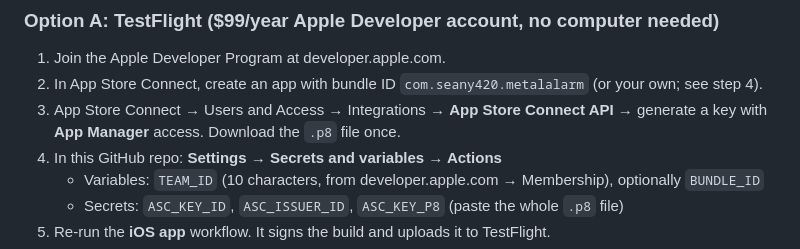
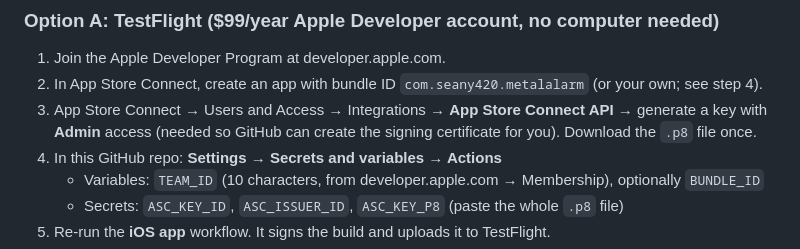
Before and after one commit to seany420/Metal-Alarm-Clock, a Markdown page: README.md, the part around the change. GitHub-like rendering.

Commit message:
README: TestFlight API key needs Admin access
Co-Authored-By: Claude Opus 5.5 <noreply@anthropic.com>
Claude-Session: https://claude.ai/code/session_01VWESBzPZLC1hzimkF1eso8

```diff
--- a/README.md
+++ b/README.md
@@ -63,7 +63,7 @@ Every push to `ios/` builds the app on GitHub's Mac servers (**Actions → iOS a
 
 1. Join the Apple Developer Program at developer.apple.com.
 2. In App Store Connect, create an app with bundle ID `com.seany420.metalalarm` (or your own; see step 4).
-3. App Store Connect → Users and Access → Integrations → **App Store Connect API** → generate a key with **App Manager** access. Download the `.p8` file once.
+3. App Store Connect → Users and Access → Integrations → **App Store Connect API** → generate a key with **Admin** access (needed so GitHub can create the signing certificate for you). Download the `.p8` file once.
 4. In this GitHub repo: **Settings → Secrets and variables → Actions**
    - Variables: `TEAM_ID` (10 characters, from developer.apple.com → Membership), optionally `BUNDLE_ID`
    - Secrets: `ASC_KEY_ID`, `ASC_ISSUER_ID`, `ASC_KEY_P8` (paste the whole `.p8` file)
```
